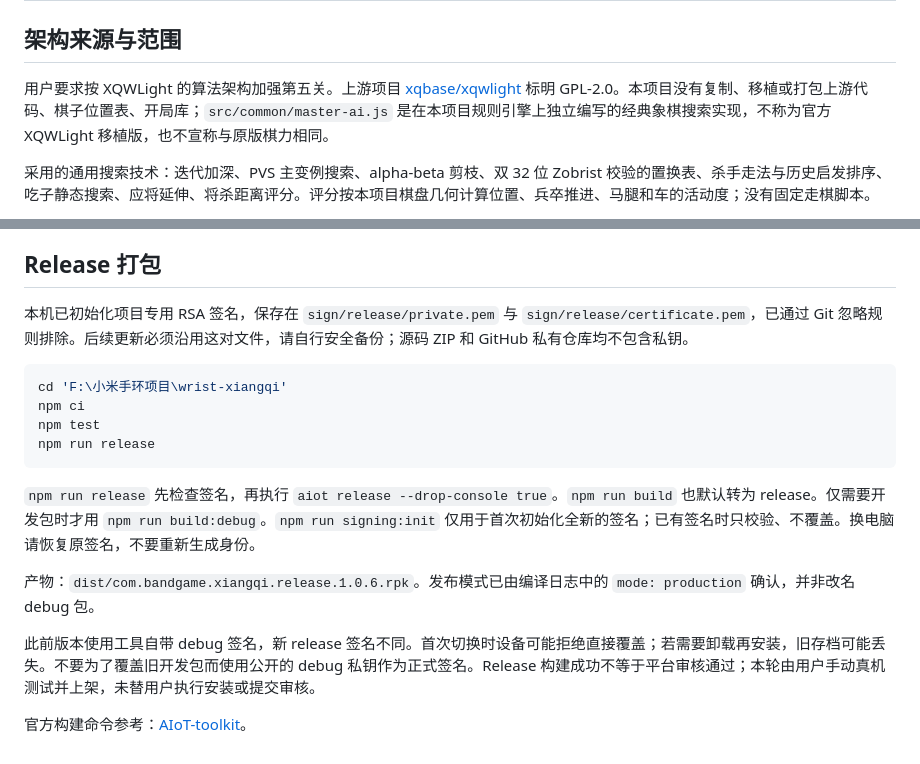
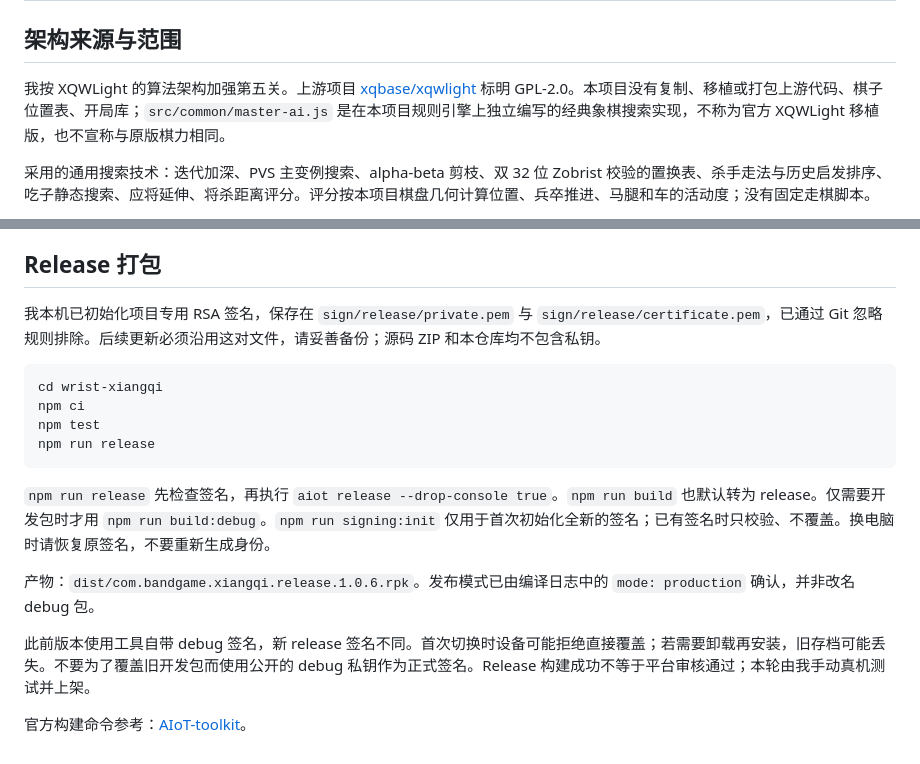
Before and after one commit to QLz4/wrist-xiangqi, a Markdown page: ENGINE-NOTES.md, 2 parts joined by grey strips. GitHub-like rendering.

Commit message:
docs: ENGINE-NOTES 改为作者口吻，本地路径改为通用目录名

````diff
--- a/ENGINE-NOTES.md
+++ b/ENGINE-NOTES.md
@@ -2,7 +2,7 @@
 
 ## 架构来源与范围
 
-用户要求按 XQWLight 的算法架构加强第五关。上游项目 [xqbase/xqwlight](https://github.com/xqbase/xqwlight) 标明 GPL-2.0。本项目没有复制、移植或打包上游代码、棋子位置表、开局库；`src/common/master-ai.js` 是在本项目规则引擎上独立编写的经典象棋搜索实现，不称为官方 XQWLight 移植版，也不宣称与原版棋力相同。
+我按 XQWLight 的算法架构加强第五关。上游项目 [xqbase/xqwlight](https://github.com/xqbase/xqwlight) 标明 GPL-2.0。本项目没有复制、移植或打包上游代码、棋子位置表、开局库；`src/common/master-ai.js` 是在本项目规则引擎上独立编写的经典象棋搜索实现，不称为官方 XQWLight 移植版，也不宣称与原版棋力相同。
 
 采用的通用搜索技术：迭代加深、PVS 主变例搜索、alpha-beta 剪枝、双 32 位 Zobrist 校验的置换表、杀手走法与历史启发排序、吃子静态搜索、应将延伸、将杀距离评分。评分按本项目棋盘几何计算位置、兵卒推进、马腿和车的活动度；没有固定走棋脚本。
 
@@ -25,19 +25,19 @@
 
 ## Release 打包
 
-本机已初始化项目专用 RSA 签名，保存在 `sign/release/private.pem` 与 `sign/release/certificate.pem`，已通过 Git 忽略规则排除。后续更新必须沿用这对文件，请自行安全备份；源码 ZIP 和 GitHub 私有仓库均不包含私钥。
+我本机已初始化项目专用 RSA 签名，保存在 `sign/release/private.pem` 与 `sign/release/certificate.pem`，已通过 Git 忽略规则排除。后续更新必须沿用这对文件，请妥善备份；源码 ZIP 和本仓库均不包含私钥。
 
 ```powershell
-cd 'F:\小米手环项目\wrist-xiangqi'
+cd wrist-xiangqi
 npm ci
 npm test
 npm run release
 ```
 
-`npm run release` 先检查签名，再执行 `aiot release --drop-console true`。`npm run build` 也默认转为 release。仅需要开发包时才用 `npm run build:debug`。`npm run signing:init` 仅用于首次初始化全新的签名；已有签名时只校验、不覆盖。换电脑请恢复原签名，不要重新生成身份。
+`npm run release` 先检查签名，再执行 `aiot release --drop-console true`。`npm run build` 也默认转为 release。仅需要开发包时才用 `npm run build:debug`。`npm run signing:init` 仅用于首次初始化全新的签名；已有签名时只校验、不覆盖。换电脑时请恢复原签名，不要重新生成身份。
 
 产物：`dist/com.bandgame.xiangqi.release.1.0.6.rpk`。发布模式已由编译日志中的 `mode: production` 确认，并非改名 debug 包。
 
-此前版本使用工具自带 debug 签名，新 release 签名不同。首次切换时设备可能拒绝直接覆盖；若需要卸载再安装，旧存档可能丢失。不要为了覆盖旧开发包而使用公开的 debug 私钥作为正式签名。Release 构建成功不等于平台审核通过；本轮由用户手动真机测试并上架，未替用户执行安装或提交审核。
+此前版本使用工具自带 debug 签名，新 release 签名不同。首次切换时设备可能拒绝直接覆盖；若需要卸载再安装，旧存档可能丢失。不要为了覆盖旧开发包而使用公开的 debug 私钥作为正式签名。Release 构建成功不等于平台审核通过；本轮由我手动真机测试并上架。
 
 官方构建命令参考：[AIoT-toolkit](https://iot.mi.com/vela/quickapp/zh/tools/toolkit/start.html)。
````
